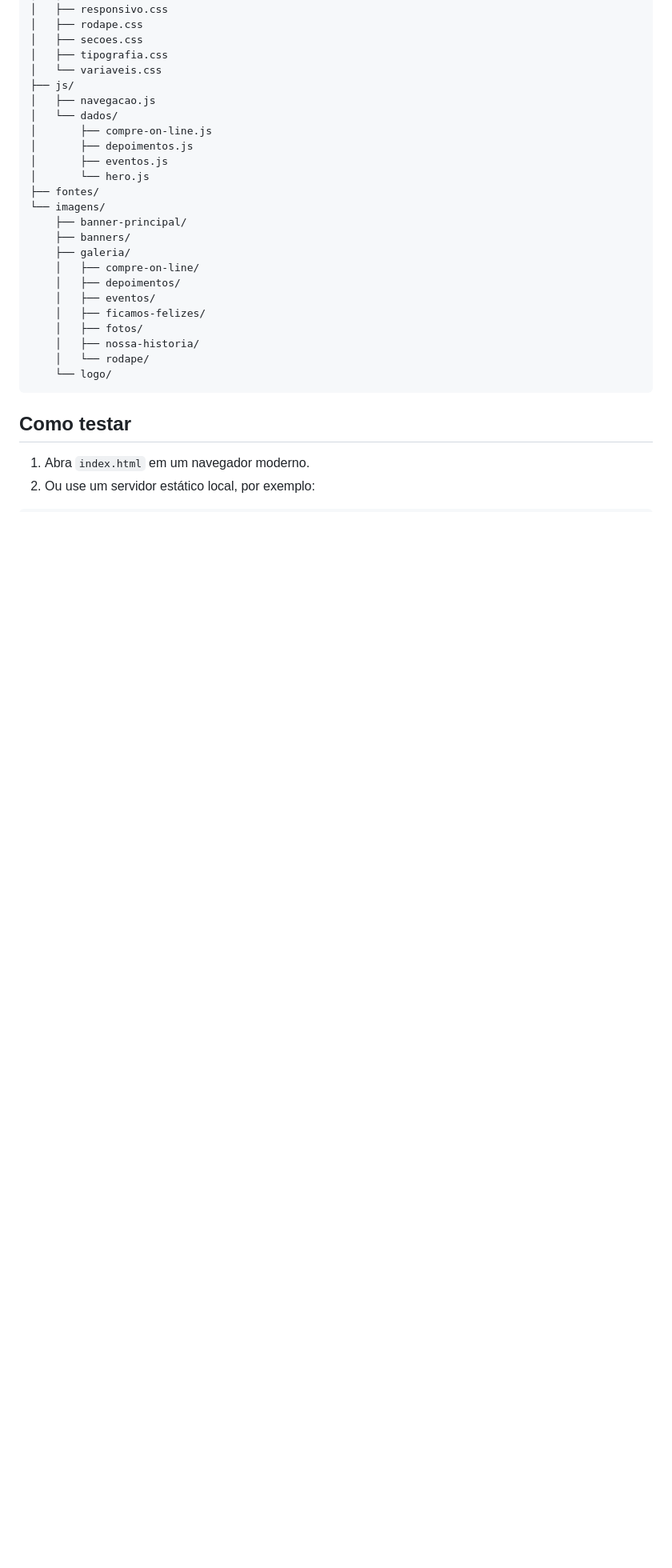
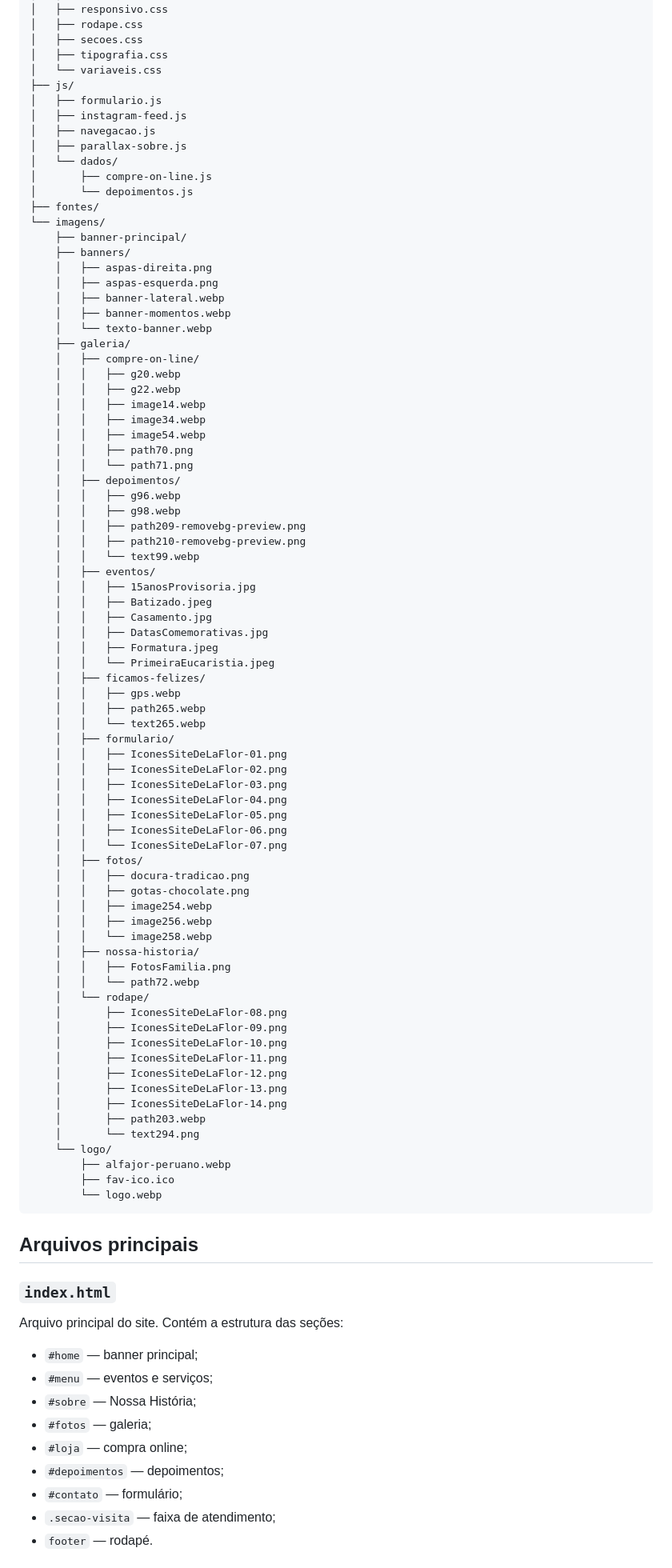
Before and after one commit to luizgteixeira/de-la-flor, a Markdown page: README.md, the part around one of its changes. Shown at 80% size. Drawn GitHub-style; blank space fills up the shorter version.

Commit message:
Atualizado o README.

````diff
--- a/README.md
+++ b/README.md
@@ -51,28 +67,94 @@ A página inicial atual inclui:
 │   ├── tipografia.css
 │   └── variaveis.css
 ├── js/
+│   ├── formulario.js
+│   ├── instagram-feed.js
 │   ├── navegacao.js
+│   ├── parallax-sobre.js
 │   └── dados/
 │       ├── compre-on-line.js
-│       ├── depoimentos.js
-│       ├── eventos.js
-│       └── hero.js
+│       └── depoimentos.js
 ├── fontes/
 └── imagens/
     ├── banner-principal/
     ├── banners/
+    │   ├── aspas-direita.png
+    │   ├── aspas-esquerda.png
+    │   ├── banner-lateral.webp
+    │   ├── banner-momentos.webp
+    │   └── texto-banner.webp
     ├── galeria/
     │   ├── compre-on-line/
+    │   │   ├── g20.webp
+    │   │   ├── g22.webp
+    │   │   ├── image14.webp
+    │   │   ├── image34.webp
+    │   │   ├── image54.webp
+    │   │   ├── path70.png
+    │   │   └── path71.png
     │   ├── depoimentos/
+    │   │   ├── g96.webp
+    │   │   ├── g98.webp
+    │   │   ├── path209-removebg-preview.png
+    │   │   ├── path210-removebg-preview.png
+    │   │   └── text99.webp
     │   ├── eventos/
+    │   │   ├── 15anosProvisoria.jpg
+    │   │   ├── Batizado.jpeg
+    │   │   ├── Casamento.jpg
+    │   │   ├── DatasComemorativas.jpg
+    │   │   ├── Formatura.jpeg
+    │   │   └── PrimeiraEucaristia.jpeg
     │   ├── ficamos-felizes/
+    │   │   ├── gps.webp
+    │   │   ├── path265.webp
+    │   │   └── text265.webp
+    │   ├── formulario/
+    │   │   ├── IconesSiteDeLaFlor-01.png
+    │   │   ├── IconesSiteDeLaFlor-02.png
+    │   │   ├── IconesSiteDeLaFlor-03.png
+    │   │   ├── IconesSiteDeLaFlor-04.png
+    │   │   ├── IconesSiteDeLaFlor-05.png
+    │   │   ├── IconesSiteDeLaFlor-06.png
+    │   │   └── IconesSiteDeLaFlor-07.png
     │   ├── fotos/
+    │   │   ├── docura-tradicao.png
+    │   │   ├── gotas-chocolate.png
+    │   │   ├── image254.webp
+    │   │   ├── image256.webp
+    │   │   └── image258.webp
     │   ├── nossa-historia/
+    │   │   ├── FotosFamilia.png
+    │   │   └── path72.webp
     │   └── rodape/
+    │       ├── IconesSiteDeLaFlor-08.png
+    │       ├── IconesSiteDeLaFlor-09.png
+    │       ├── IconesSiteDeLaFlor-10.png
+    │       ├── IconesSiteDeLaFlor-11.png
+    │       ├── IconesSiteDeLaFlor-12.png
+    │       ├── IconesSiteDeLaFlor-13.png
+    │       ├── IconesSiteDeLaFlor-14.png
+    │       ├── path203.webp
+    │       └── text294.png
     └── logo/
+        ├── alfajor-peruano.webp
+        ├── fav-ico.ico
+        └── logo.webp
 ```
 
-## Como testar
+## Arquivos principais
 
-1. Abra `index.html` em um navegador moderno.
-2. Ou use um servidor estático local, por exemplo:
+### `index.html`
+
+Arquivo principal do site. Contém a estrutura das seções:
+
+- `#home` — banner principal;
+- `#menu` — eventos e serviços;
+- `#sobre` — Nossa História;
+- `#fotos` — galeria;
+- `#loja` — compra online;
+- `#depoimentos` — depoimentos;
+- `#contato` — formulário;
+- `.secao-visita` — faixa de atendimento;
+- `footer` — rodapé.
+
````
Also changed, not shown: other parts of README.md (+126 -55 lines).
